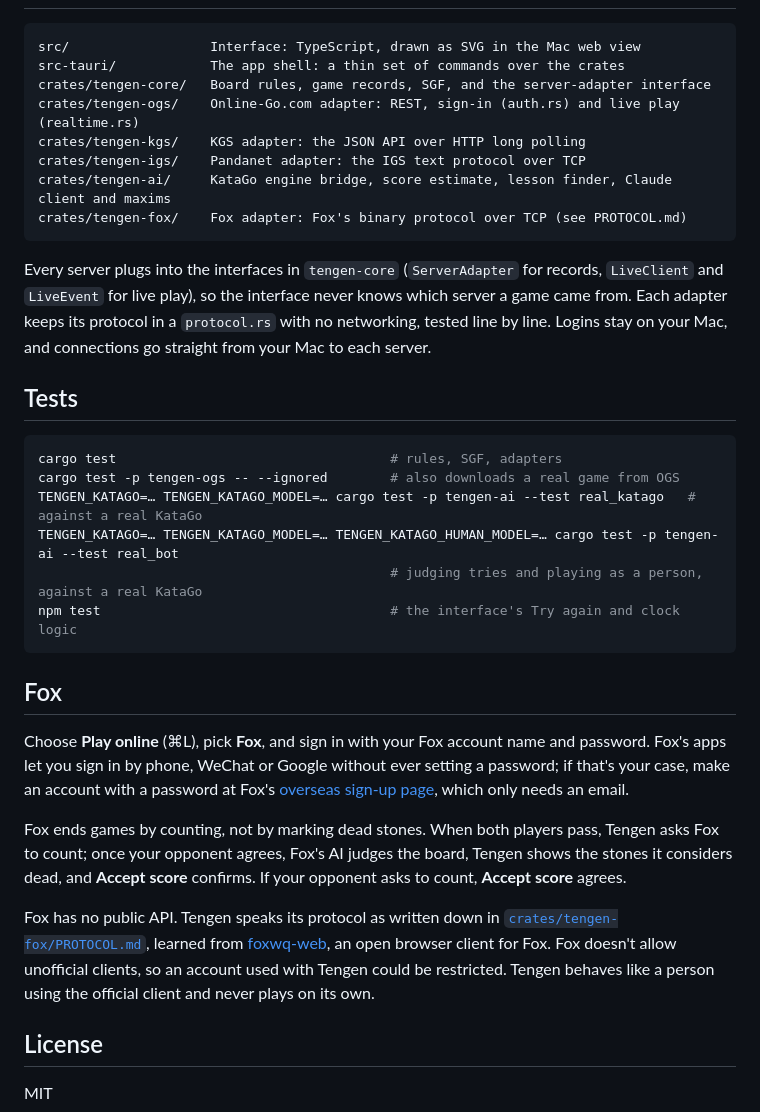
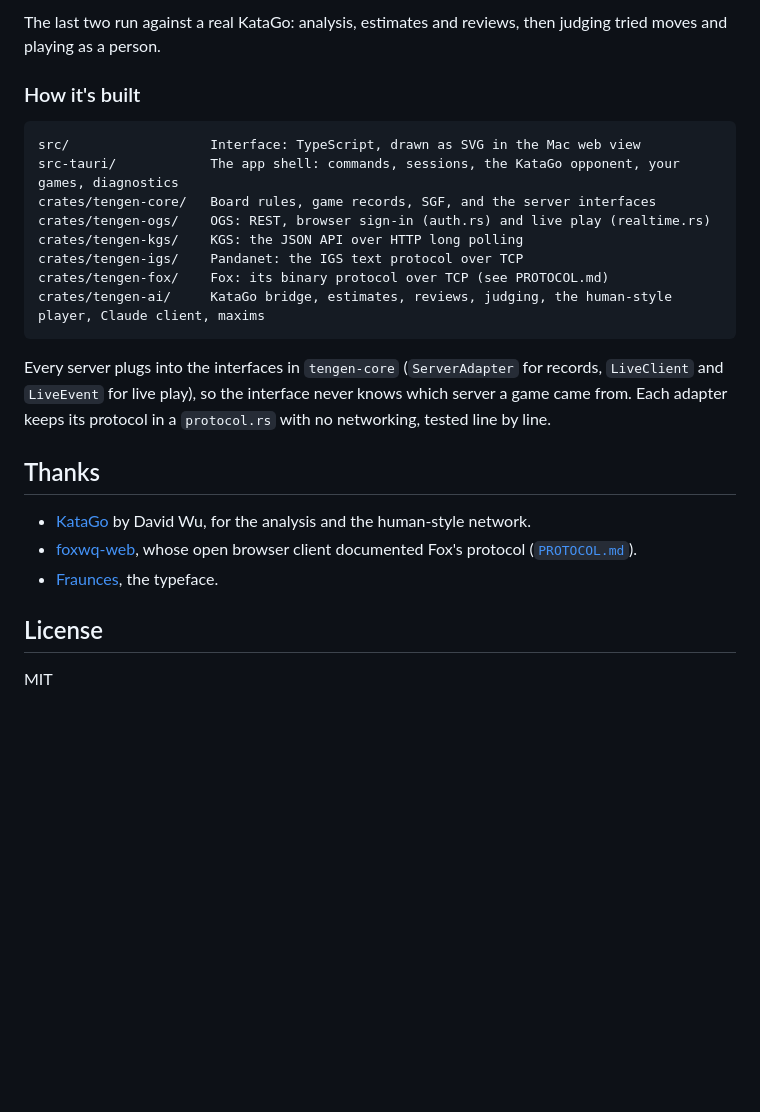
Before and after one commit to rrivera1849/tengen, a Markdown page: README.md, the part around one of its changes. Rendered like a GitHub page; blank space fills up the shorter version.

````diff
--- a/README.md
+++ b/README.md
@@ -117,35 +160,25 @@ Choose **New game** (⌘N), then **KataGo**, a strength from 20k to 6d, your col
+The last two run against a real KataGo: analysis, estimates and reviews, then judging tried moves and playing as a person.
+
+### How it's built
 
 ```
 src/                  Interface: TypeScript, drawn as SVG in the Mac web view
-src-tauri/            The app shell: a thin set of commands over the crates
-crates/tengen-core/   Board rules, game records, SGF, and the server-adapter interface
-crates/tengen-ogs/    Online-Go.com adapter: REST, sign-in (auth.rs) and live play (realtime.rs)
-crates/tengen-kgs/    KGS adapter: the JSON API over HTTP long polling
-crates/tengen-igs/    Pandanet adapter: the IGS text protocol over TCP
-crates/tengen-ai/     KataGo engine bridge, score estimate, lesson finder, Claude client and maxims
-crates/tengen-fox/    Fox adapter: Fox's binary protocol over TCP (see PROTOCOL.md)
+src-tauri/            The app shell: commands, sessions, the KataGo opponent, your games, diagnostics
+crates/tengen-core/   Board rules, game records, SGF, and the server interfaces
+crates/tengen-ogs/    OGS: REST, browser sign-in (auth.rs) and live play (realtime.rs)
+crates/tengen-kgs/    KGS: the JSON API over HTTP long polling
+crates/tengen-igs/    Pandanet: the IGS text protocol over TCP
+crates/tengen-fox/    Fox: its binary protocol over TCP (see PROTOCOL.md)
+crates/tengen-ai/     KataGo bridge, estimates, reviews, judging, the human-style player, Claude client, maxims
 ```
 
-Every server plugs into the interfaces in `tengen-core` (`ServerAdapter` for records, `LiveClient` and `LiveEvent` for live play), so the interface never knows which server a game came from. Each adapter keeps its protocol in a `protocol.rs` with no networking, tested line by line. Logins stay on your Mac, and connections go straight from your Mac to each server.
+Every server plugs into the interfaces in `tengen-core` (`ServerAdapter` for records, `LiveClient` and `LiveEvent` for live play), so the interface never knows which server a game came from. Each adapter keeps its protocol in a `protocol.rs` with no networking, tested line by line.
 
-## Tests
+## Thanks
 
-```sh
-cargo test                                   # rules, SGF, adapters
-cargo test -p tengen-ogs -- --ignored        # also downloads a real game from OGS
-TENGEN_KATAGO=… TENGEN_KATAGO_MODEL=… cargo test -p tengen-ai --test real_katago   # against a real KataGo
-TENGEN_KATAGO=… TENGEN_KATAGO_MODEL=… TENGEN_KATAGO_HUMAN_MODEL=… cargo test -p tengen-ai --test real_bot
-                                             # judging tries and playing as a person, against a real KataGo
-npm test                                     # the interface's Try again and clock logic
-```
-
-## Fox
-
-Choose **Play online** (⌘L), pick **Fox**, and sign in with your Fox account name and password. Fox's apps let you sign in by phone, WeChat or Google without ever setting a password; if that's your case, make an account with a password at Fox's [overseas sign-up page](https://account.foxwq.com/reg/foreign.html), which only needs an email.
-
-Fox ends games by counting, not by marking dead stones. When both players pass, Tengen asks Fox to count; once your opponent agrees, Fox's AI judges the board, Tengen shows the stones it considers dead, and **Accept score** confirms. If your opponent asks to count, **Accept score** agrees.
-
-Fox has no public API. Tengen speaks its protocol as written down in [`crates/tengen-fox/PROTOCOL.md`](crates/tengen-fox/PROTOCOL.md), learned from [foxwq-web](https://github.com/foxwq-web/foxwq-web.github.io), an open browser client for Fox. Fox doesn't allow unofficial clients, so an account used with Tengen could be restricted. Tengen behaves like a person using the official client and never plays on its own.
+- [KataGo](https://github.com/lightvector/KataGo) by David Wu, for the analysis and the human-style network.
+- [foxwq-web](https://github.com/foxwq-web/foxwq-web.github.io), whose open browser client documented Fox's protocol ([`PROTOCOL.md`](crates/tengen-fox/PROTOCOL.md)).
+- [Fraunces](https://fonts.google.com/specimen/Fraunces), the typeface.
 
 ## License
 
````
Also changed, not shown: other parts of README.md (+109 -66 lines), docs/screenshots/katago.jpg (added), docs/screenshots/play.jpg (added), docs/screenshots/review.jpg (added), 1 other file.
